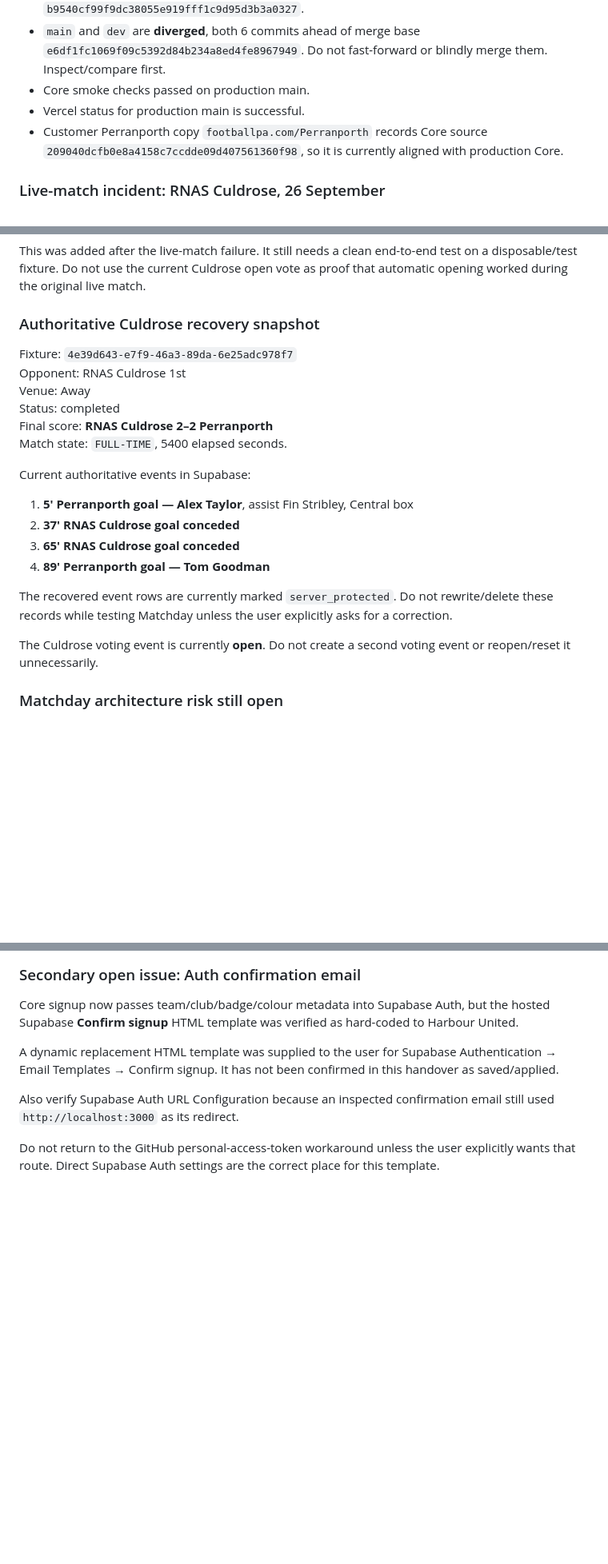
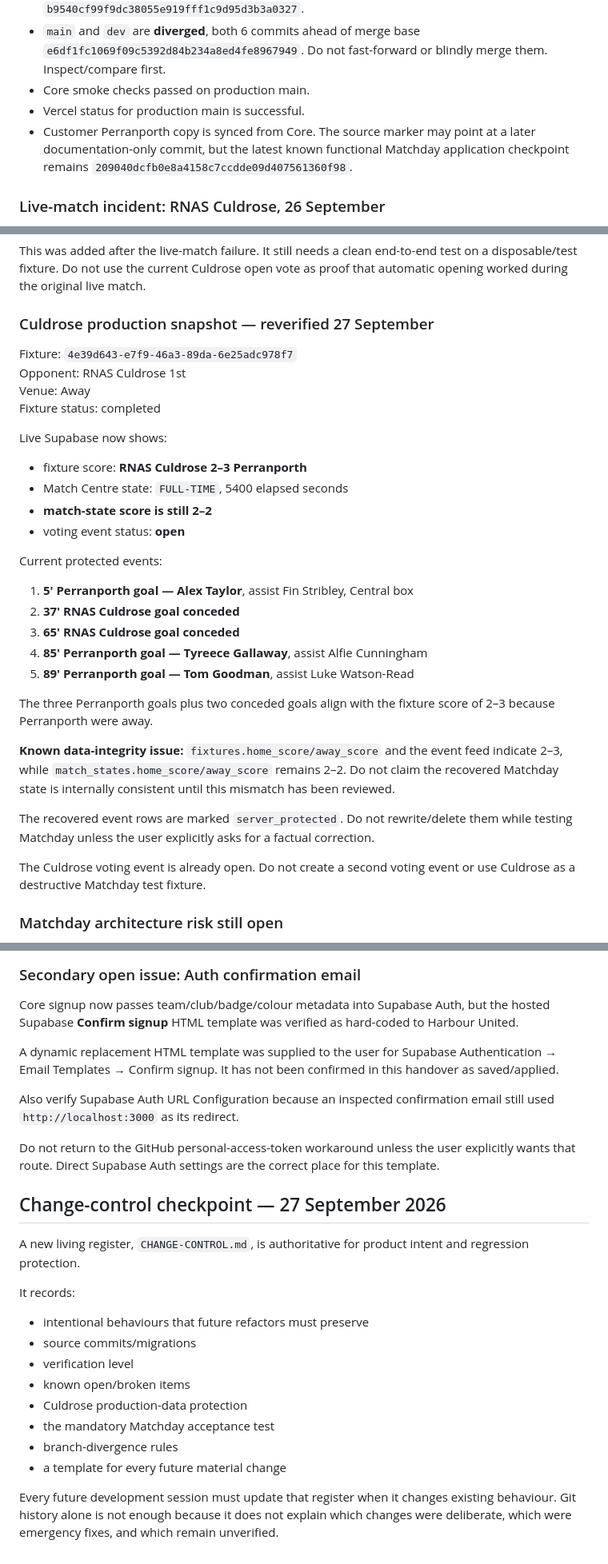
Before and after one commit to PerranporthAFCMens/Football-PA-Core-Web, a Markdown page: HANDOVER.md, 3 parts joined by grey strips. Shown at 80% size. GitHub-like rendering; blank space fills up the shorter version.

Commit message:
Refresh handover with change control and live state

```diff
--- a/HANDOVER.md
+++ b/HANDOVER.md
@@ -633,7 +646,7 @@ This section supersedes the older 21 September release checkpoint for anything r
 - `main` and `dev` are **diverged**, both 6 commits ahead of merge base `e6df1fc1069f09c5392d84b234a8ed4fe8967949`. Do not fast-forward or blindly merge them. Inspect/compare first.
 - Core smoke checks passed on production main.
 - Vercel status for production main is successful.
-- Customer Perranporth copy `footballpa.com/Perranporth` records Core source `209040dcfb0e8a4158c7ccdde09d407561360f98`, so it is currently aligned with production Core.
+- Customer Perranporth copy is synced from Core. The source marker may point at a later documentation-only commit, but the latest known functional Matchday application checkpoint remains `209040dcfb0e8a4158c7ccdde09d407561360f98`.
 
 ### Live-match incident: RNAS Culdrose, 26 September
 
@@ -682,25 +695,35 @@ The front-end confirmation itself does **not** open the vote; the database save
 
 This was added after the live-match failure. It still needs a clean end-to-end test on a disposable/test fixture. Do not use the current Culdrose open vote as proof that automatic opening worked during the original live match.
 
-### Authoritative Culdrose recovery snapshot
+### Culdrose production snapshot — reverified 27 September
 
 Fixture: `4e39d643-e7f9-46a3-89da-6e25adc978f7`
 Opponent: RNAS Culdrose 1st
 Venue: Away
-Status: completed
-Final score: **RNAS Culdrose 2–2 Perranporth**
-Match state: `FULL-TIME`, 5400 elapsed seconds.
+Fixture status: completed
 
-Current authoritative events in Supabase:
+Live Supabase now shows:
+
+- fixture score: **RNAS Culdrose 2–3 Perranporth**
+- Match Centre state: `FULL-TIME`, 5400 elapsed seconds
+- **match-state score is still 2–2**
+- voting event status: **open**
+
+Current protected events:
 
 1. **5' Perranporth goal — Alex Taylor**, assist Fin Stribley, Central box
 2. **37' RNAS Culdrose goal conceded**
 3. **65' RNAS Culdrose goal conceded**
-4. **89' Perranporth goal — Tom Goodman**
+4. **85' Perranporth goal — Tyreece Gallaway**, assist Alfie Cunningham
+5. **89' Perranporth goal — Tom Goodman**, assist Luke Watson-Read
 
-The recovered event rows are currently marked `server_protected`. Do not rewrite/delete these records while testing Matchday unless the user explicitly asks for a correction.
+The three Perranporth goals plus two conceded goals align with the fixture score of 2–3 because Perranporth were away.
 
-The Culdrose voting event is currently **open**. Do not create a second voting event or reopen/reset it unnecessarily.
+**Known data-integrity issue:** `fixtures.home_score/away_score` and the event feed indicate 2–3, while `match_states.home_score/away_score` remains 2–2. Do not claim the recovered Matchday state is internally consistent until this mismatch has been reviewed.
+
+The recovered event rows are marked `server_protected`. Do not rewrite/delete them while testing Matchday unless the user explicitly asks for a factual correction.
+
+The Culdrose voting event is already open. Do not create a second voting event or use Culdrose as a destructive Matchday test fixture.
 
 ### Matchday architecture risk still open
 
@@ -746,3 +769,21 @@ A dynamic replacement HTML template was supplied to the user for Supabase Authen
 Also verify Supabase Auth URL Configuration because an inspected confirmation email still used `http://localhost:3000` as its redirect.
 
 Do not return to the GitHub personal-access-token workaround unless the user explicitly wants that route. Direct Supabase Auth settings are the correct place for this template.
+
+
+## Change-control checkpoint — 27 September 2026
+
+A new living register, `CHANGE-CONTROL.md`, is authoritative for product intent and regression protection.
+
+It records:
+
+- intentional behaviours that future refactors must preserve
+- source commits/migrations
+- verification level
+- known open/broken items
+- Culdrose production-data protection
+- the mandatory Matchday acceptance test
+- branch-divergence rules
+- a template for every future material change
+
+Every future development session must update that register when it changes existing behaviour. Git history alone is not enough because it does not explain which changes were deliberate, which were emergency fixes, and which remain unverified.
```
Also changed, not shown: other parts of HANDOVER.md (+14 -1 lines).
